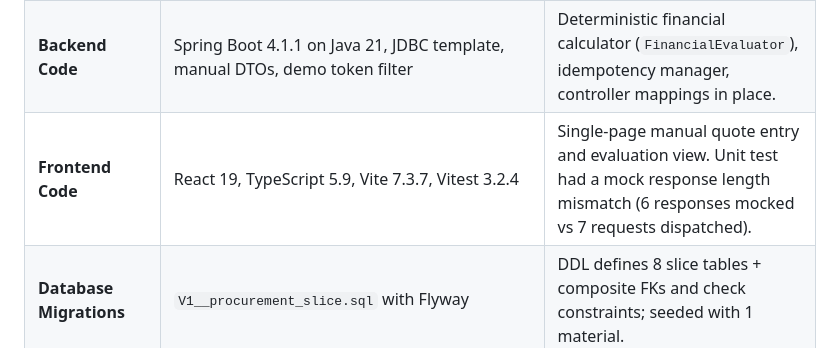
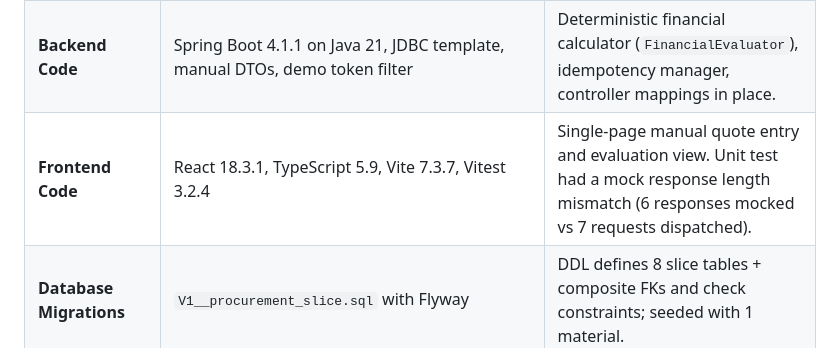
Before and after one commit to gopaljilab/GAVS-MUNIM, a Markdown page: docs/validation/phase-3-test-plan.md, the part around the change. Rendered like a GitHub page.

```diff
--- a/docs/validation/phase-3-test-plan.md
+++ b/docs/validation/phase-3-test-plan.md
@@ -15,7 +15,7 @@ Before making any modifications, the repository baseline was inspected:
 |---|---|---|
 | **Git Repository** | Not initialized (`.git` absent) | No branch or commit history to preserve; working directory is local root. |
 | **Backend Code** | Spring Boot 4.1.1 on Java 21, JDBC template, manual DTOs, demo token filter | Deterministic financial calculator (`FinancialEvaluator`), idempotency manager, controller mappings in place. |
-| **Frontend Code** | React 19, TypeScript 5.9, Vite 7.3.7, Vitest 3.2.4 | Single-page manual quote entry and evaluation view. Unit test had a mock response length mismatch (6 responses mocked vs 7 requests dispatched). |
+| **Frontend Code** | React 18.3.1, TypeScript 5.9, Vite 7.3.7, Vitest 3.2.4 | Single-page manual quote entry and evaluation view. Unit test had a mock response length mismatch (6 responses mocked vs 7 requests dispatched). |
 | **Database Migrations** | `V1__procurement_slice.sql` with Flyway | DDL defines 8 slice tables + composite FKs and check constraints; seeded with 1 material. |
 | **Application Config** | `backend/src/main/resources/application.yml` | Default password originally mismatched `.env.example`; Flyway auto-configuration dependency (`spring-boot-flyway`) was missing from `pom.xml`. |
 | **Docker Environment** | Docker Engine 29.8.2, Docker Desktop 4.95.0, Compose v2 | Daemon socket is operational and accessible. Images `gavs-munim-backend` and `gavs-munim-frontend` pre-built. |
```
Also changed, not shown: README.md (+7 -0 lines), docs/screenshots/munim_banner.png, 3 other files.
